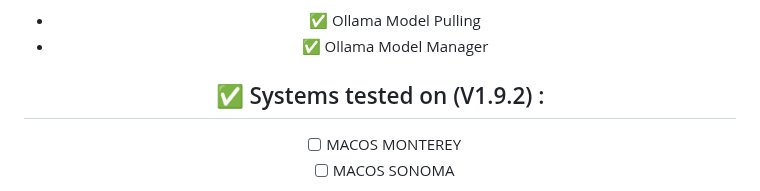
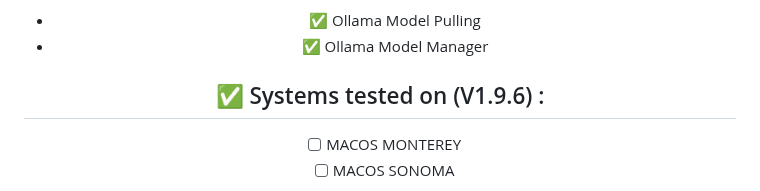
Before and after one commit to FOUNDATION-AI-BASED/OLLAMA-MANAGER, a Markdown page: README.md, the part around the change. Rendered like a GitHub page.

```diff
--- a/README.md
+++ b/README.md
@@ -36,7 +36,7 @@
 
 
 
-## ✅ Systems tested on (V1.9.2) :
+## ✅ Systems tested on (V1.9.6) :
 
 - [ ] MACOS MONTEREY
 - [ ] MACOS SONOMA
```
